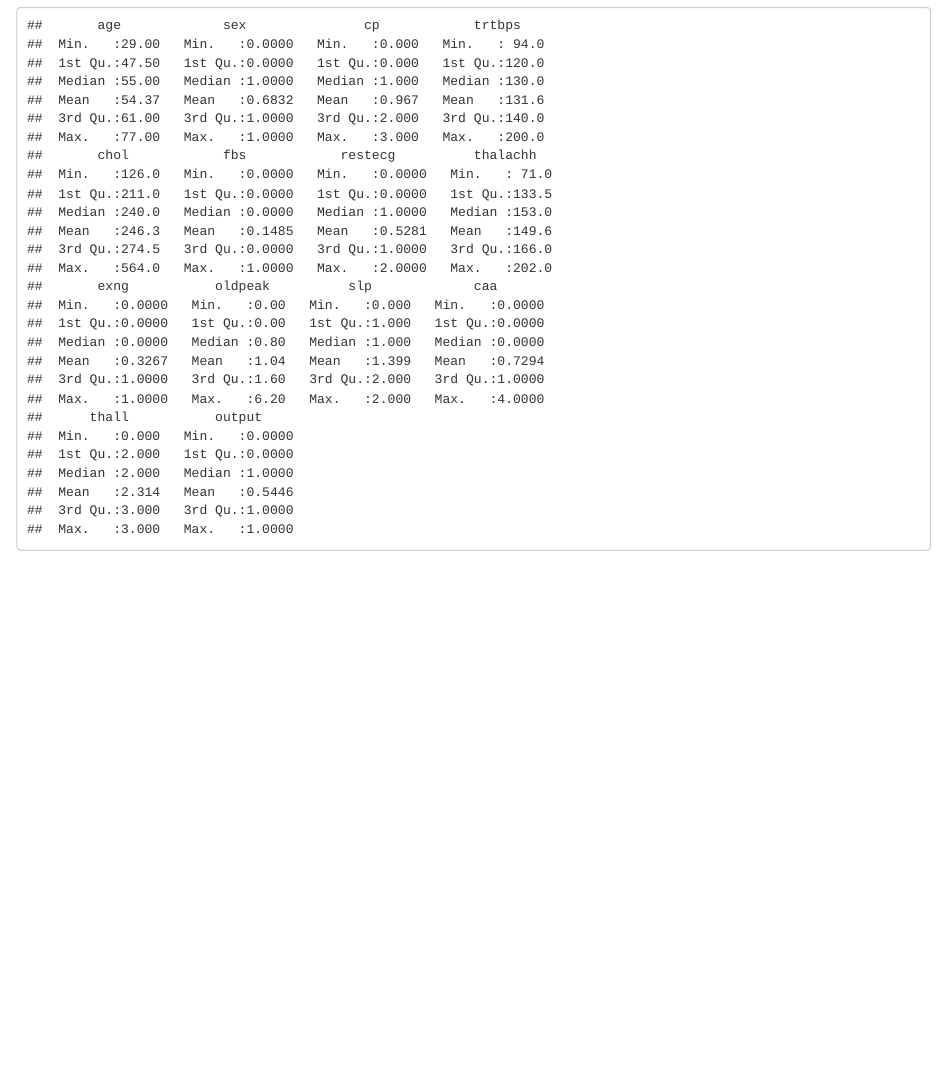
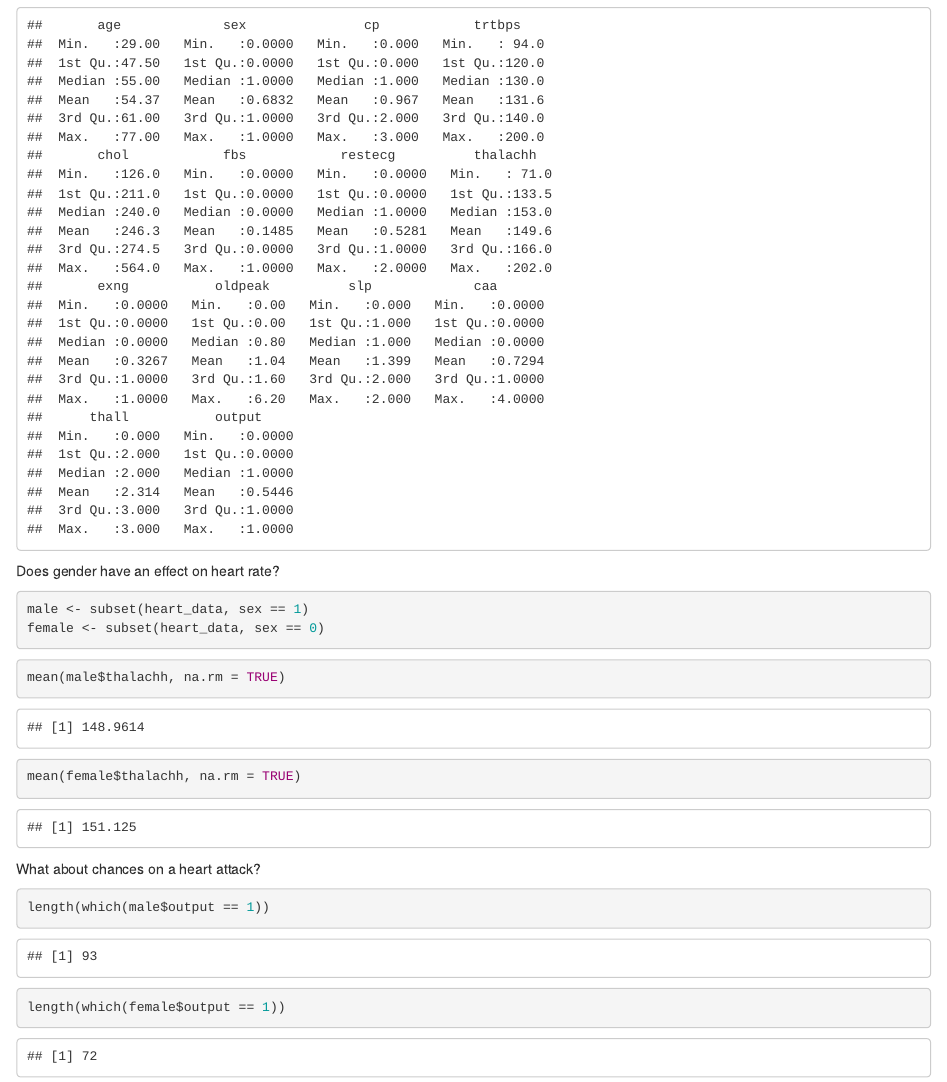
Before and after one commit to nebudev14/Heart-Attack-Analysis, an R Markdown document (analysis.Rmd): the page in a window 1100 px wide, from 200 px down. Rendered offline with R 4.5, knitr and Pandoc, with nearby package versions.

Commit message:
Add analysis on gender to Rmd

````diff
--- a/analysis.Rmd
+++ b/analysis.Rmd
@@ -18,0 +20,17 @@ summary(heart_data)
+Does gender have an effect on heart rate?
+```{r}
+male <- subset(heart_data, sex == 1)
+female <- subset(heart_data, sex == 0)
+```
+
+```{r}
+mean(male$thalachh, na.rm = TRUE)
+mean(female$thalachh, na.rm = TRUE)
+
+```
+
+What about chances on a heart attack?
+```{r}
+length(which(male$output == 1))
+length(which(female$output == 1))
+```
````
Also changed, not shown: analysis.Rmd (3 more changed lines).
